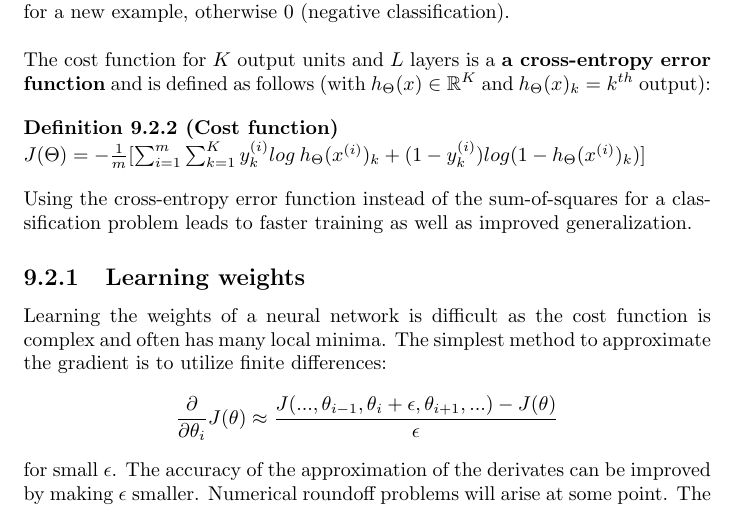
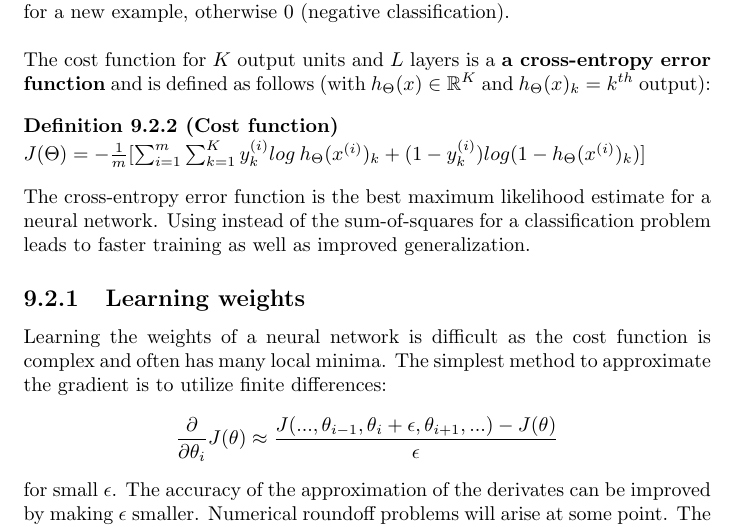
Before and after one commit to karimif/ai_notes, a LaTeX thesis (notes.tex): part of page 63 of 86, cut so that both start at the same text. Compiled offline with pdfLaTeX.

Commit message:
NNs: new remark to cost function

```diff
--- a/notes.tex
+++ b/notes.tex
@@ -2614,7 +2614,9 @@ The cost function for $K$ output units and $L$ layers is a {\bf a cross-entropy
 $J(\Theta) = -\frac{1}{m}[\sum_{i=1}^m \sum_{k=1}^K y_k^{(i)}log\:h_{\Theta}(x^{(i)})_k+(1-y_k^{(i)})log(1-h_{\Theta}(x^{(i)})_k)]$
 \end{definition}
 
-Using the cross-entropy error function instead of the sum-of-squares for a classification problem leads to faster training as well as improved generalization.
+
+The cross-entropy error function is the best maximum likelihood estimate for a neural network.
+Using instead of the sum-of-squares for a classification problem leads to faster training as well as improved generalization.
 
 
 \subsection{Learning weights}
```
